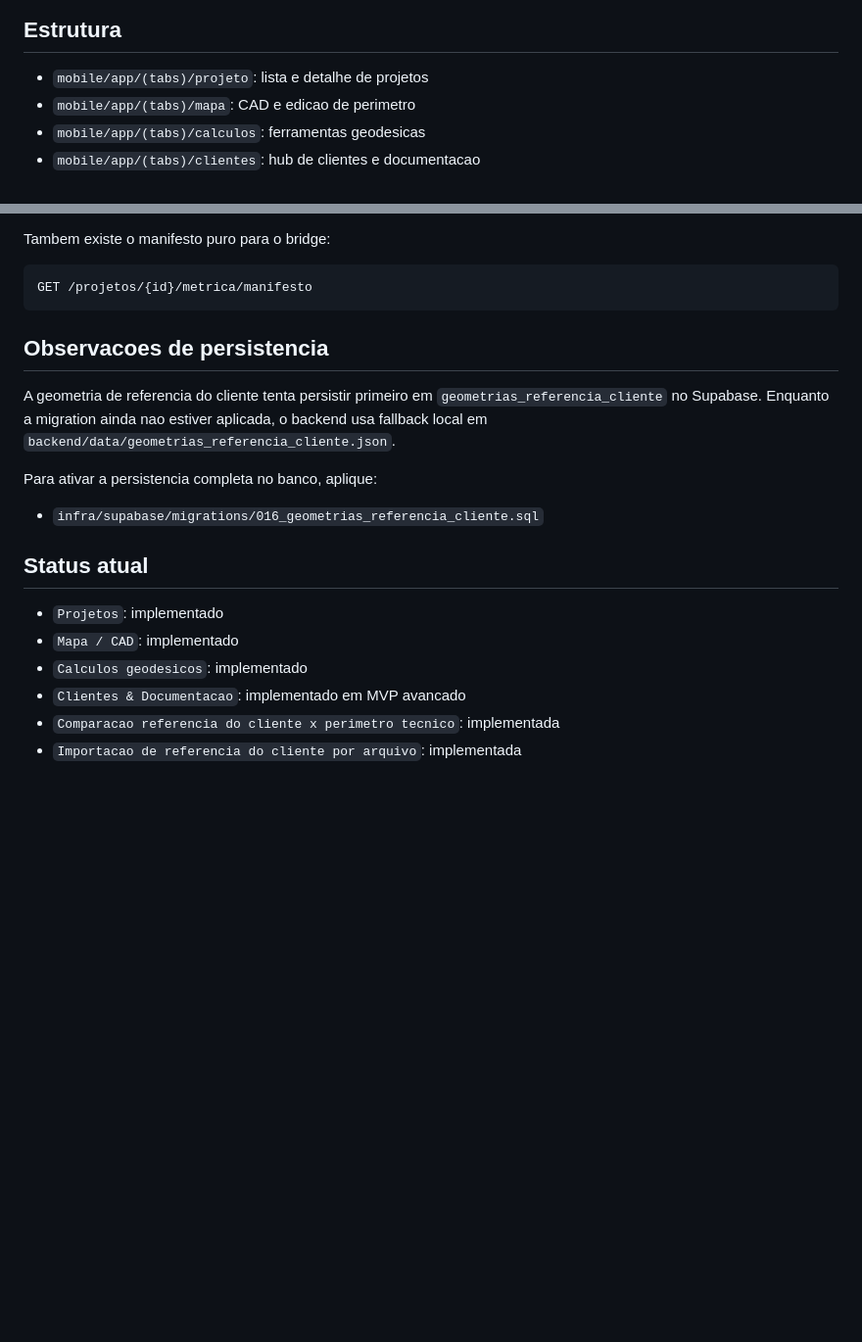
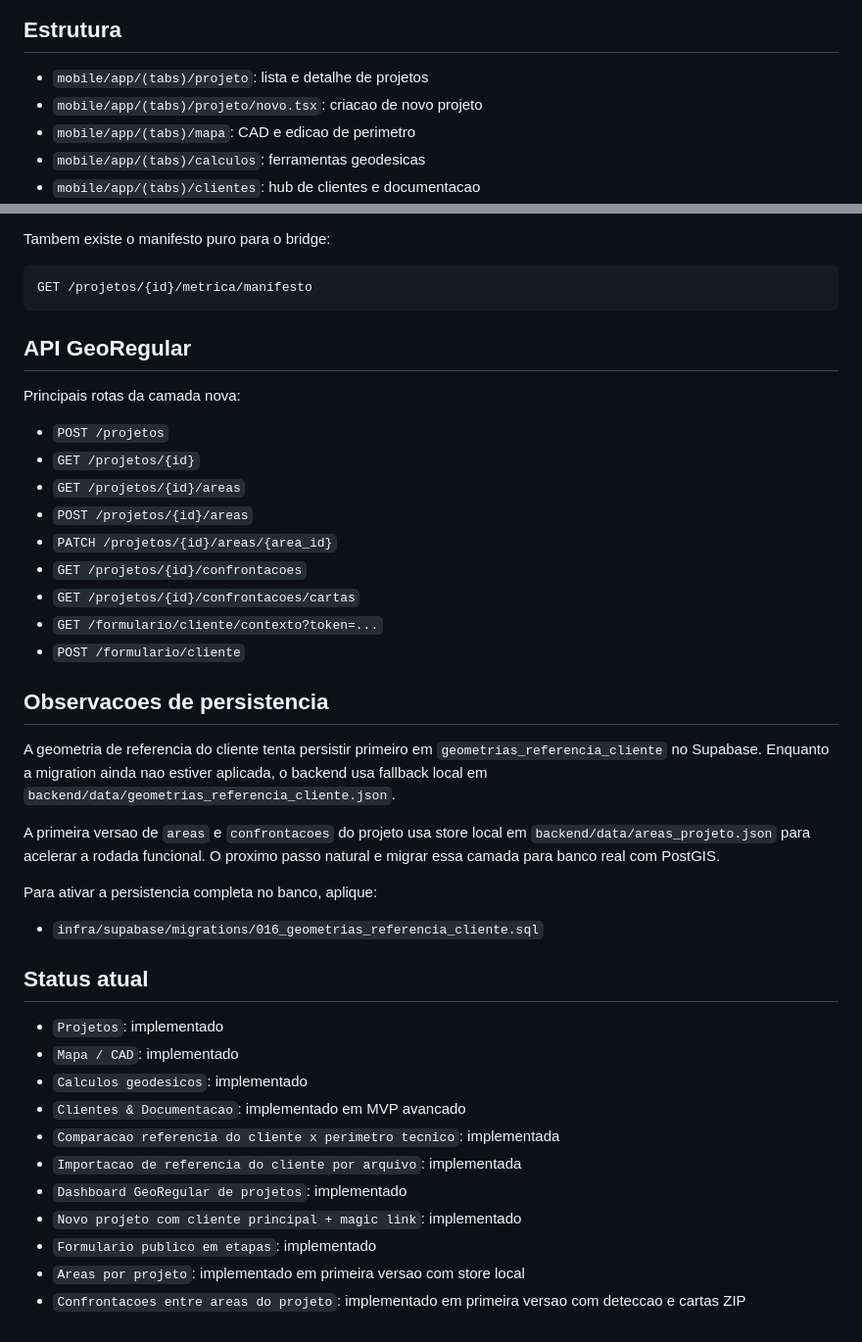
Before and after one commit to HUGUERAS/GeoAdmin-Pro, a Markdown page: README.md, 2 parts joined by grey strips. Shown at 98% size. Rendered like a GitHub page; blank space fills up the shorter version.

````diff
--- a/README.md
+++ b/README.md
@@ -45,6 +62,7 @@ Importante:
 ## Estrutura
 
 - `mobile/app/(tabs)/projeto`: lista e detalhe de projetos
+- `mobile/app/(tabs)/projeto/novo.tsx`: criacao de novo projeto
 - `mobile/app/(tabs)/mapa`: CAD e edicao de perimetro
 - `mobile/app/(tabs)/calculos`: ferramentas geodesicas
 - `mobile/app/(tabs)/clientes`: hub de clientes e documentacao
@@ -161,9 +187,25 @@ Tambem existe o manifesto puro para o bridge:
 GET /projetos/{id}/metrica/manifesto
 ```
 
+## API GeoRegular
+
+Principais rotas da camada nova:
+
+- `POST /projetos`
+- `GET /projetos/{id}`
+- `GET /projetos/{id}/areas`
+- `POST /projetos/{id}/areas`
+- `PATCH /projetos/{id}/areas/{area_id}`
+- `GET /projetos/{id}/confrontacoes`
+- `GET /projetos/{id}/confrontacoes/cartas`
+- `GET /formulario/cliente/contexto?token=...`
+- `POST /formulario/cliente`
+
 ## Observacoes de persistencia
 
 A geometria de referencia do cliente tenta persistir primeiro em `geometrias_referencia_cliente` no Supabase. Enquanto a migration ainda nao estiver aplicada, o backend usa fallback local em `backend/data/geometrias_referencia_cliente.json`.
+
+A primeira versao de `areas` e `confrontacoes` do projeto usa store local em `backend/data/areas_projeto.json` para acelerar a rodada funcional. O proximo passo natural e migrar essa camada para banco real com PostGIS.
 
 Para ativar a persistencia completa no banco, aplique:
 
@@ -177,3 +219,8 @@ Para ativar a persistencia completa no banco, aplique:
 - `Clientes & Documentacao`: implementado em MVP avancado
 - `Comparacao referencia do cliente x perimetro tecnico`: implementada
 - `Importacao de referencia do cliente por arquivo`: implementada
+- `Dashboard GeoRegular de projetos`: implementado
+- `Novo projeto com cliente principal + magic link`: implementado
+- `Formulario publico em etapas`: implementado
+- `Areas por projeto`: implementado em primeira versao com store local
+- `Confrontacoes entre areas do projeto`: implementado em primeira versao com deteccao e cartas ZIP
````
Also changed, not shown: other parts of README.md (+28 -3 lines).
